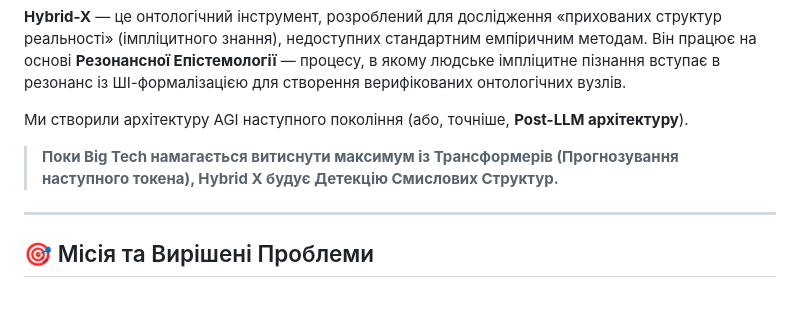
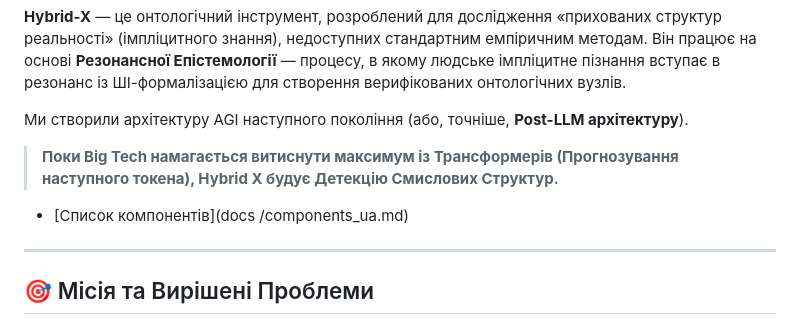
Before and after one commit to nexus2024gpt/HYBRID-X---NODENET, a Markdown page: docs/READMEua.md, the part around the change. Drawn GitHub-style; blank space fills up the shorter version.

Commit message:
Revise content in READMEua.md
Updated READMEua.md to improve clarity and structure.

```diff
--- a/docs/READMEua.md
+++ b/docs/READMEua.md
@@ -19,6 +19,8 @@
 
 > **Поки Big Tech намагається витиснути максимум із Трансформерів (Прогнозування наступного токена), Hybrid X будує Детекцію Смислових Структур.**
 
+- [Cписок компонентiв](docs
+/components_ua.md)
 -----
 
 ## 🎯 Місія та Вирішені Проблеми
```
